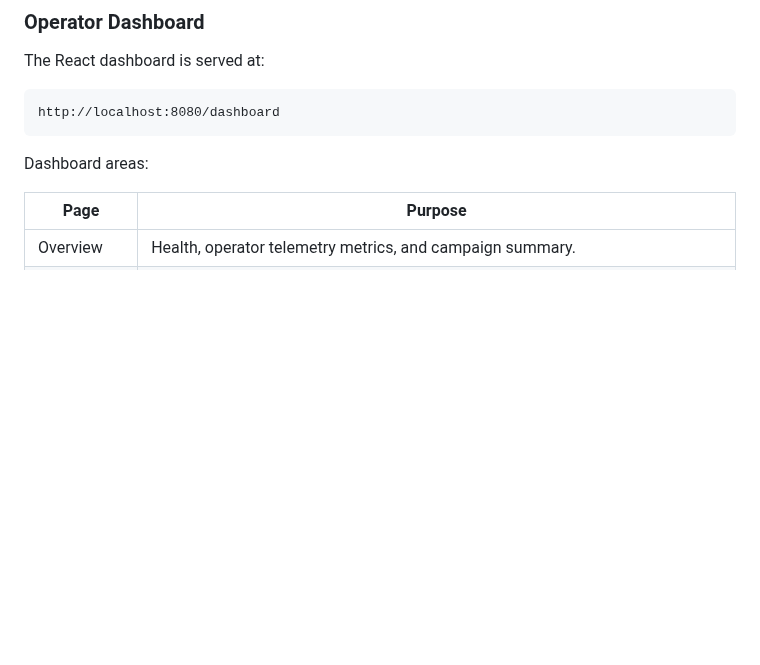
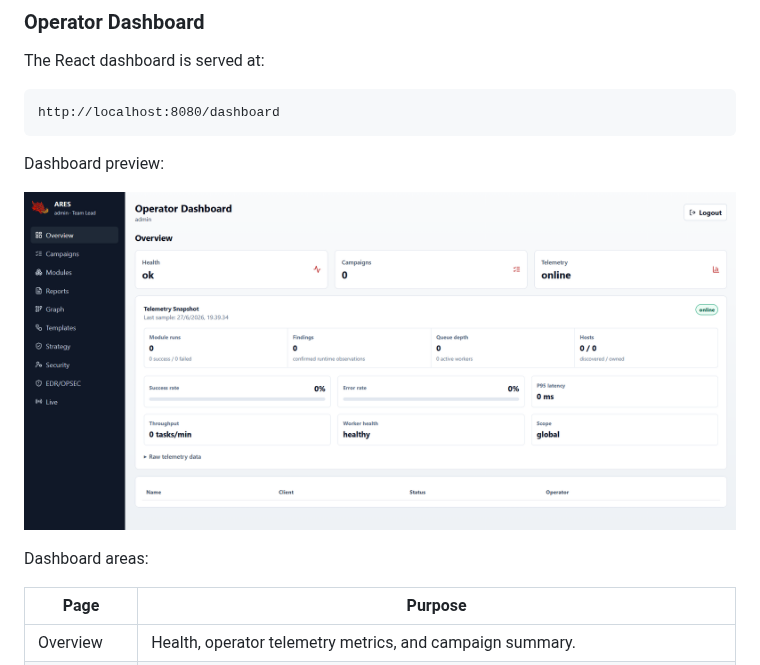
Before and after one commit to Mafifrizi/ARES, a Markdown page: README.md, the part around the change. Drawn GitHub-style; pictures changed too: docs/assets/screenshots/dashboard-overview.png (added); blank space fills up the shorter version.

Commit message:
ux: clarify dashboard workflows

````diff
--- a/README.md
+++ b/README.md
@@ -84,6 +84,10 @@ The React dashboard is served at:
 ```text
 http://localhost:8080/dashboard
 ```
+
+Dashboard preview:
+
+![ARES dashboard overview](docs/assets/screenshots/dashboard-overview.png)
 
 Dashboard areas:
 
````
Also changed, not shown: 4 other files.
